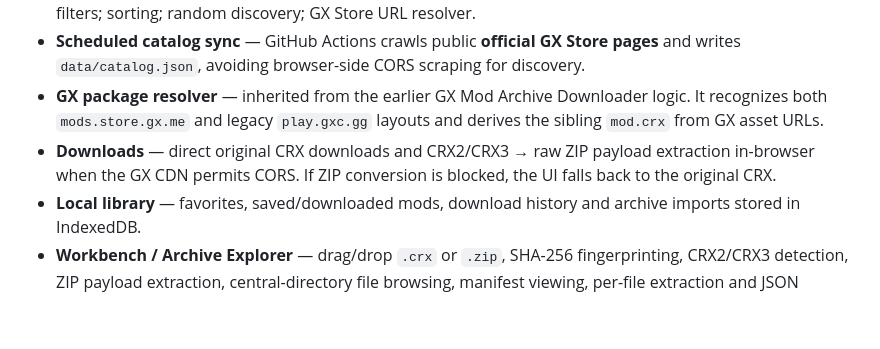
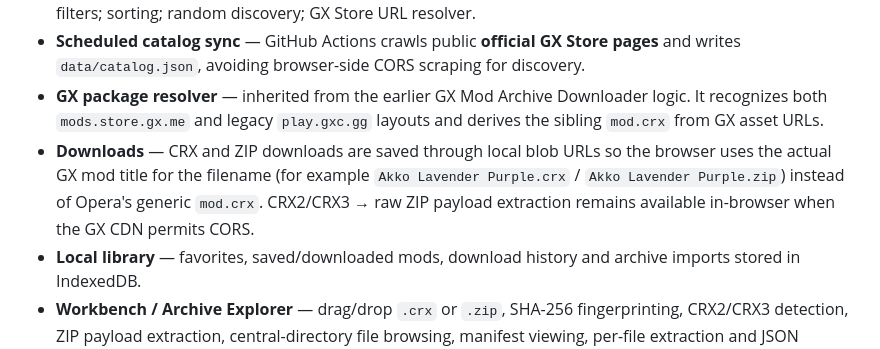
Before and after one commit to Alastor-Kaneki/GX-Workshop, a Markdown page: README.md, the part around the change. Drawn GitHub-style; blank space fills up the shorter version.

Commit message:
document actual mod-name downloads

```diff
--- a/README.md
+++ b/README.md
@@ -8,7 +8,7 @@
 - **GX catalog browser** — local full-text search across mod name, author, description, tags and components; filters; sorting; random discovery; GX Store URL resolver.
 - **Scheduled catalog sync** — GitHub Actions crawls public **official GX Store pages** and writes `data/catalog.json`, avoiding browser-side CORS scraping for discovery.
 - **GX package resolver** — inherited from the earlier GX Mod Archive Downloader logic. It recognizes both `mods.store.gx.me` and legacy `play.gxc.gg` layouts and derives the sibling `mod.crx` from GX asset URLs.
-- **Downloads** — direct original CRX downloads and CRX2/CRX3 → raw ZIP payload extraction in-browser when the GX CDN permits CORS. If ZIP conversion is blocked, the UI falls back to the original CRX.
+- **Downloads** — CRX and ZIP downloads are saved through local blob URLs so the browser uses the actual GX mod title for the filename (for example `Akko Lavender Purple.crx` / `Akko Lavender Purple.zip`) instead of Opera's generic `mod.crx`. CRX2/CRX3 → raw ZIP payload extraction remains available in-browser when the GX CDN permits CORS.
 - **Local library** — favorites, saved/downloaded mods, download history and archive imports stored in IndexedDB.
 - **Workbench / Archive Explorer** — drag/drop `.crx` or `.zip`, SHA-256 fingerprinting, CRX2/CRX3 detection, ZIP payload extraction, central-directory file browsing, manifest viewing, per-file extraction and JSON reports. Normal ZIP32 archives are supported; ZIP64 is deliberately rejected for now.
 - **GX Theme Lab** — whole-interface theme families, accent/secondary/background controls, glow/radius mutation, theme randomization, image palette extraction and CSS-variable-driven coverage.
```
